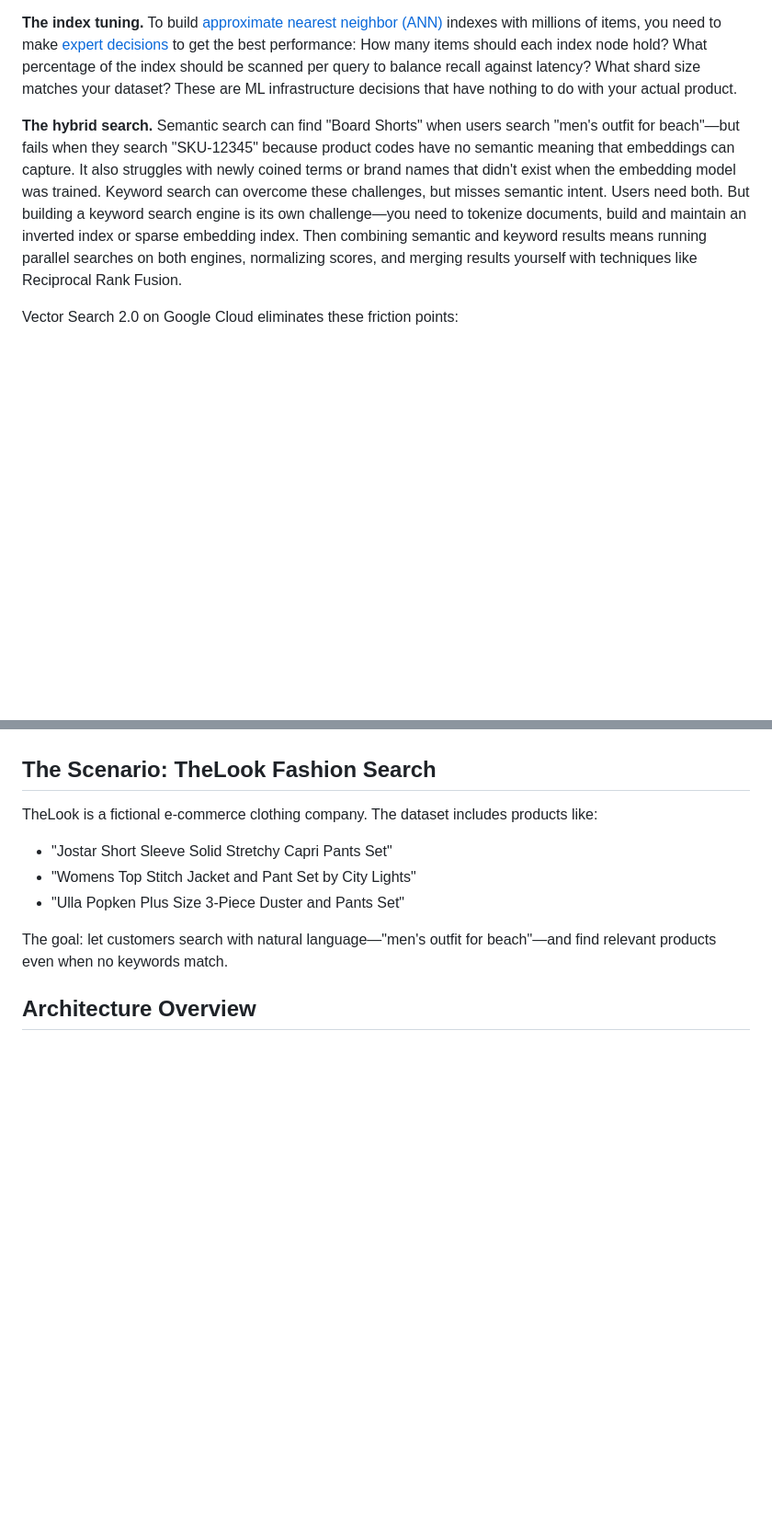
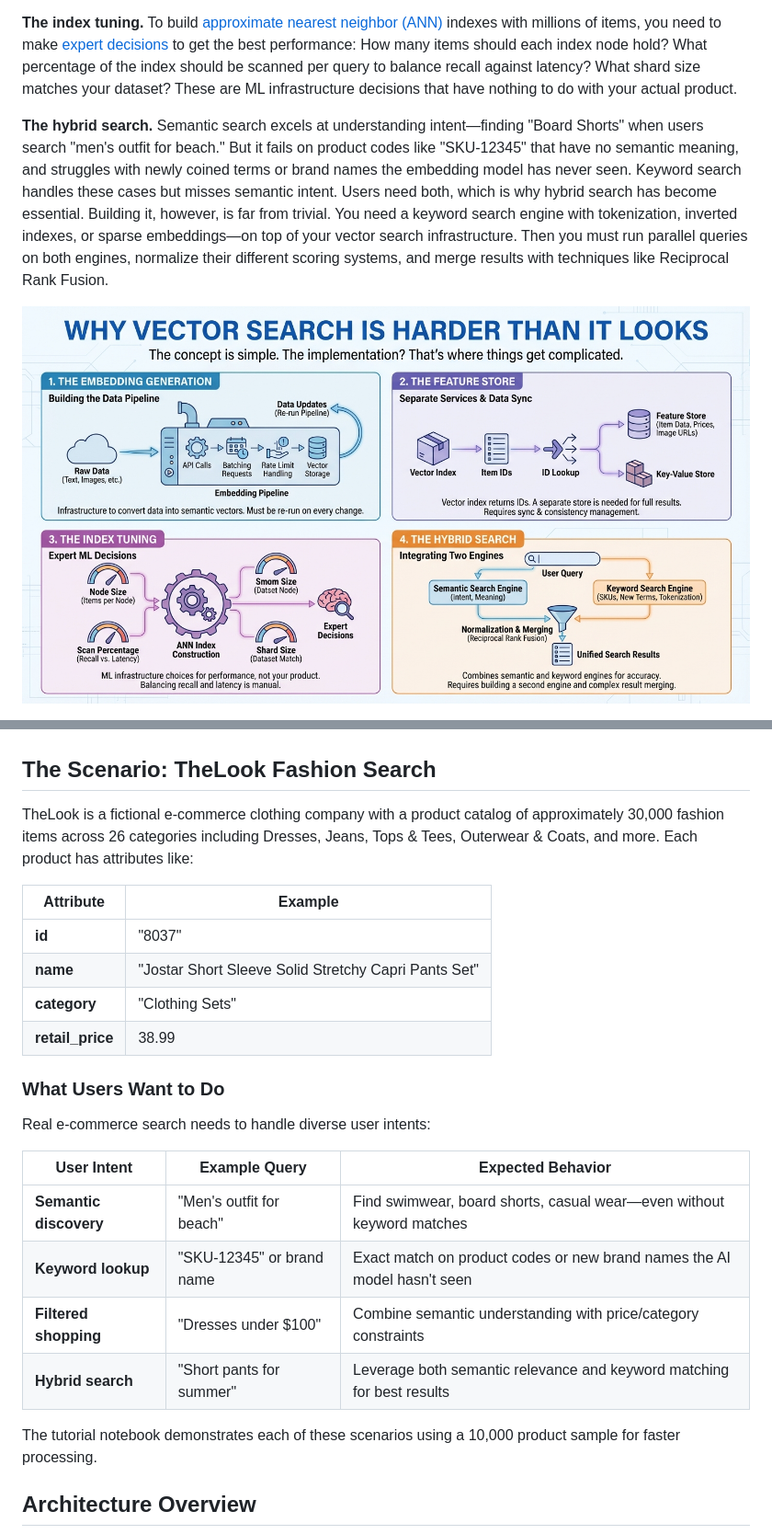
Before and after one commit to kazunori279/gcp-blogs, a Markdown page: 20251203_vs20_intro/article.md, 2 parts joined by grey strips. Shown at 92% size. Rendered like a GitHub page; pictures changed too: 20251203_vs20_intro/assets/vector_search_challenges.jpeg (added); blank space fills up the shorter version.

```diff
--- a/20251203_vs20_intro/article.md
+++ b/20251203_vs20_intro/article.md
@@ -12,7 +14,7 @@ The concept is simple. The implementation? That's where things get complicated.
 
 **The index tuning.** To build [approximate nearest neighbor (ANN)](https://en.wikipedia.org/wiki/Nearest_neighbor_search) indexes with millions of items, you need to make [expert decisions](https://cloud.google.com/vertex-ai/docs/vector-search/configuring-indexes) to get the best performance: How many items should each index node hold? What percentage of the index should be scanned per query to balance recall against latency? What shard size matches your dataset? These are ML infrastructure decisions that have nothing to do with your actual product.
 
-**The hybrid search.** Semantic search can find "Board Shorts" when users search "men's outfit for beach"—but fails when they search "SKU-12345" because product codes have no semantic meaning that embeddings can capture. It also struggles with newly coined terms or brand names that didn't exist when the embedding model was trained. Keyword search can overcome these challenges, but misses semantic intent. Users need both. But building a keyword search engine is its own challenge—you need to tokenize documents, build and maintain an inverted index or sparse embedding index. Then combining semantic and keyword results means running parallel searches on both engines, normalizing scores, and merging results yourself with techniques like Reciprocal Rank Fusion.
+**The hybrid search.** Semantic search excels at understanding intent—finding "Board Shorts" when users search "men's outfit for beach." But it fails on product codes like "SKU-12345" that have no semantic meaning, and struggles with newly coined terms or brand names the embedding model has never seen. Keyword search handles these cases but misses semantic intent. Users need both, which is why hybrid search has become essential. Building it, however, is far from trivial. You need a keyword search engine with tokenization, inverted indexes, or sparse embeddings—on top of your vector search infrastructure. Then you must run parallel queries on both engines, normalize their different scoring systems, and merge results with techniques like Reciprocal Rank Fusion.
 
-Vector Search 2.0 on Google Cloud eliminates these friction points:
+![Vector Search Challenges](assets/vector_search_challenges.jpeg)
 
@@ -41,13 +35,27 @@ In this post, I'll walk through the [official tutorial notebook](https://github.
 
 ## The Scenario: TheLook Fashion Search
 
-TheLook is a fictional e-commerce clothing company. The dataset includes products like:
+TheLook is a fictional e-commerce clothing company with a product catalog of approximately 30,000 fashion items across 26 categories including Dresses, Jeans, Tops & Tees, Outerwear & Coats, and more. Each product has attributes like:
 
-- "Jostar Short Sleeve Solid Stretchy Capri Pants Set"
-- "Womens Top Stitch Jacket and Pant Set by City Lights"
-- "Ulla Popken Plus Size 3-Piece Duster and Pants Set"
+| Attribute | Example |
+|-----------|---------|
+| **id** | "8037" |
+| **name** | "Jostar Short Sleeve Solid Stretchy Capri Pants Set" |
+| **category** | "Clothing Sets" |
+| **retail_price** | 38.99 |
 
-The goal: let customers search with natural language—"men's outfit for beach"—and find relevant products even when no keywords match.
+### What Users Want to Do
+
+Real e-commerce search needs to handle diverse user intents:
+
+| User Intent | Example Query | Expected Behavior |
+|------------|---------------|-------------------|
+| **Semantic discovery** | "Men's outfit for beach" | Find swimwear, board shorts, casual wear—even without keyword matches |
+| **Keyword lookup** | "SKU-12345" or brand name | Exact match on product codes or new brand names the AI model hasn't seen |
+| **Filtered shopping** | "Dresses under $100" | Combine semantic understanding with price/category constraints |
+| **Hybrid search** | "Short pants for summer" | Leverage both semantic relevance and keyword matching for best results |
+
+The tutorial notebook demonstrates each of these scenarios using a 10,000 product sample for faster processing.
 
 ## Architecture Overview
 
```
Also changed, not shown: other parts of 20251203_vs20_intro/article.md (+13 -19 lines), 20251203_vs20_intro/assets/vector_search_benefits.jpeg (added), 1 other file.
